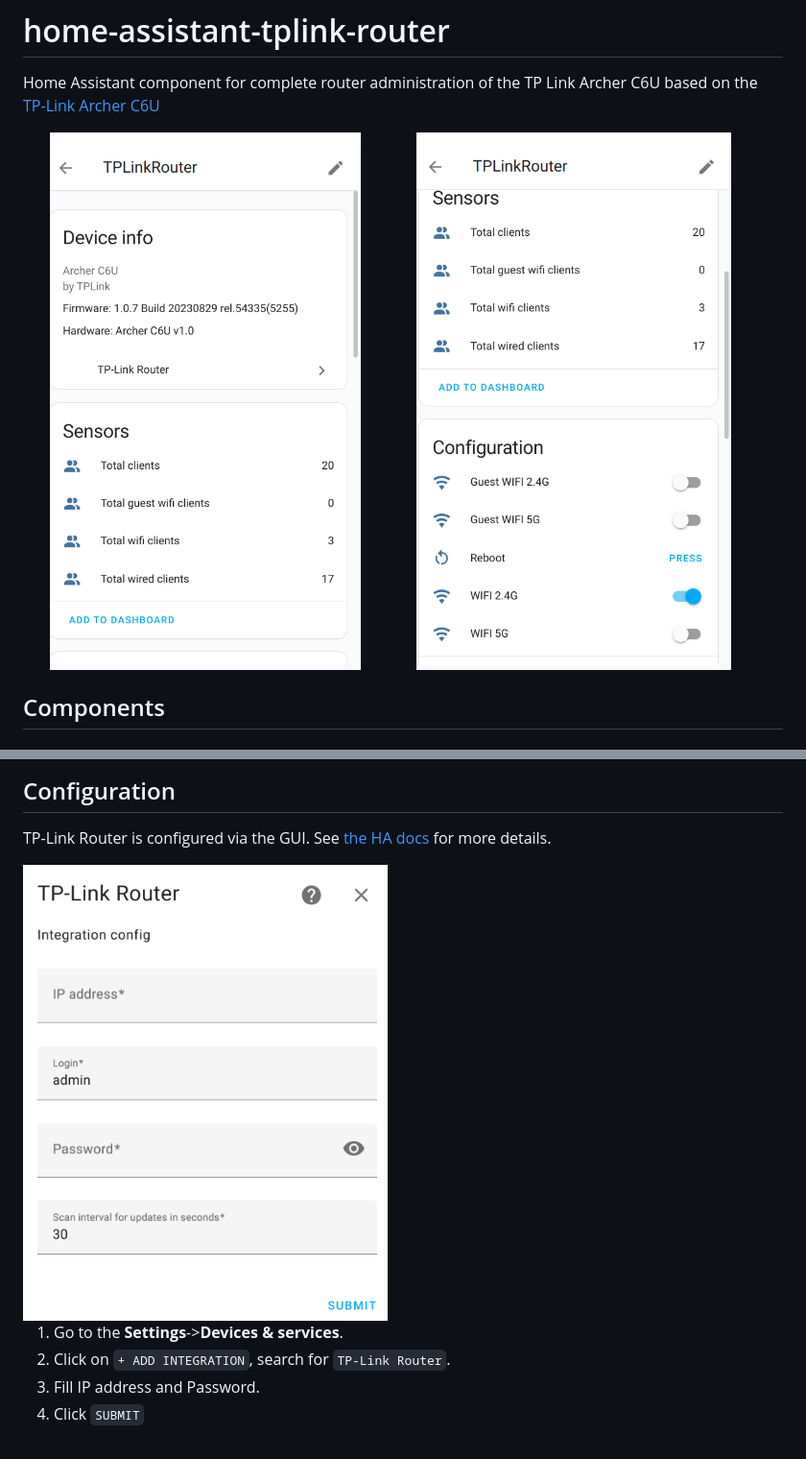
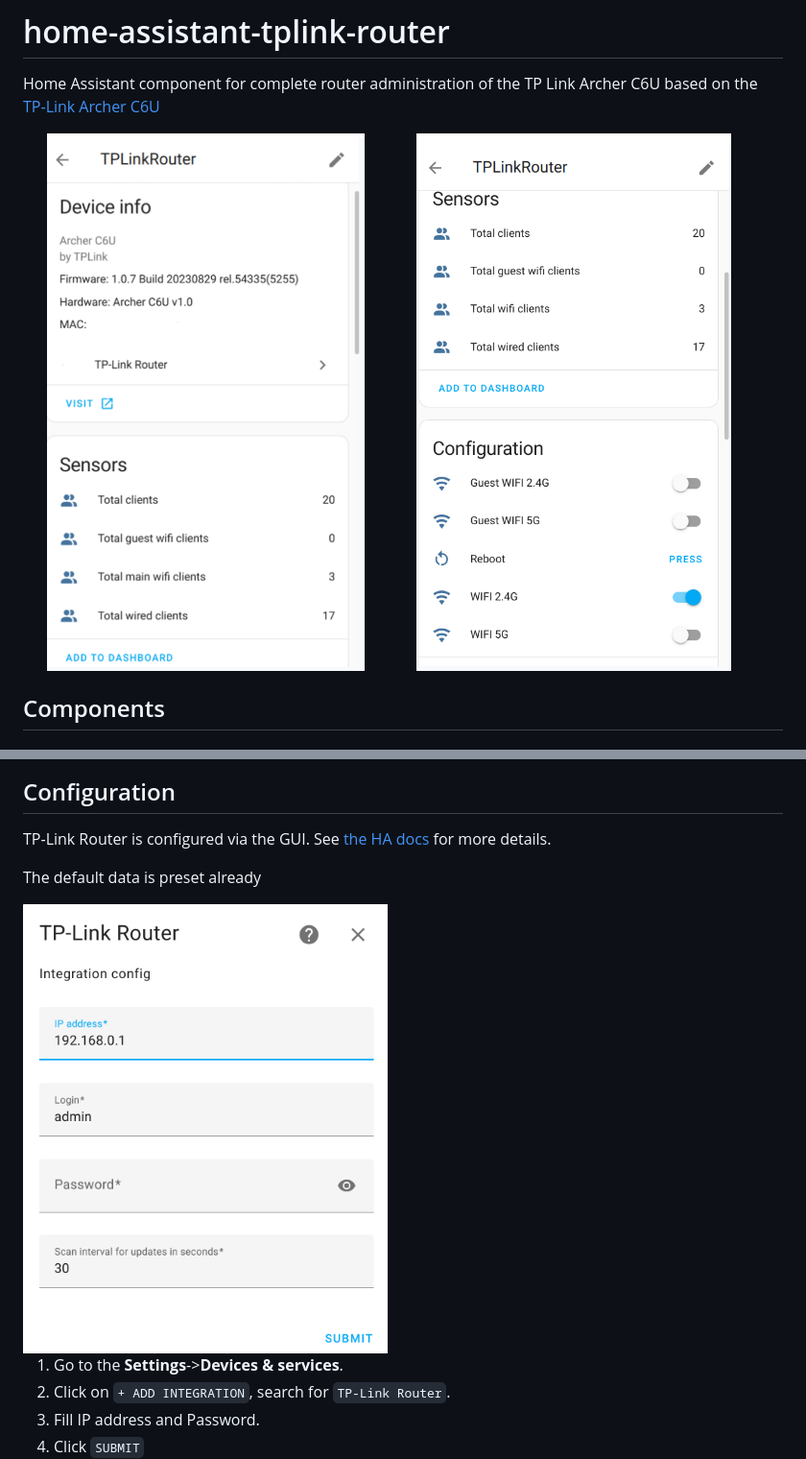
Before and after one commit to AlexandrErohin/home-assistant-tplink-router, a Markdown page: README.md, 2 parts joined by grey strips. Shown at 96% size. GitHub-like rendering; pictures changed too: docs/media/config_flow.png, docs/media/sensor.png.

Commit message:
Added default host to configuration GUI

```diff
--- a/README.md
+++ b/README.md
@@ -43,6 +43,8 @@ Have [HACS](https://hacs.xyz/) installed, this will allow you to update easily.
 ## Configuration
 TP-Link Router is configured via the GUI. See [the HA docs](https://www.home-assistant.io/getting-started/integration/) for more details.
 
+The default data is preset already
+
 <img src="https://raw.githubusercontent.com/AlexandrErohin/home-assistant-tplink-router/master/docs/media/config_flow.png" width="48%">
 
 1. Go to the <b>Settings</b>-><b>Devices & services</b>.
```
Also changed, not shown: 3 other files.
